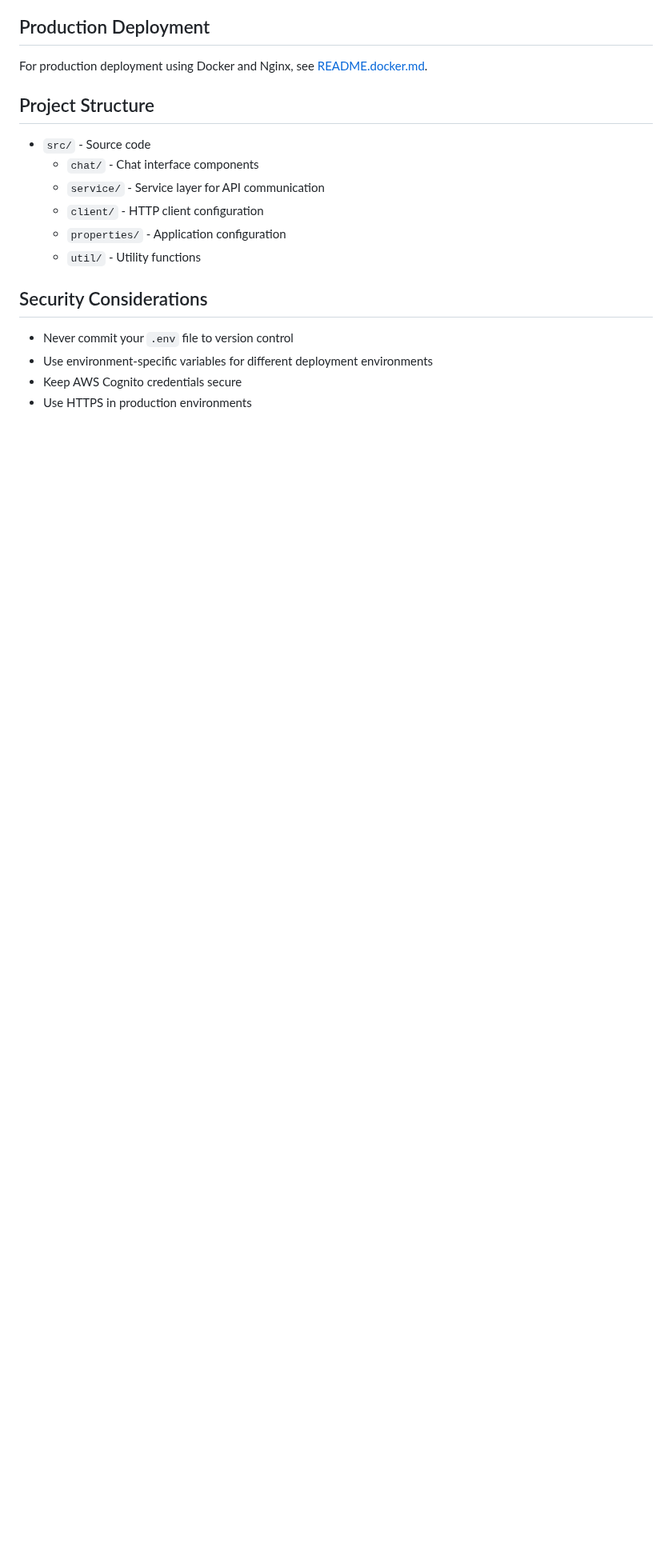
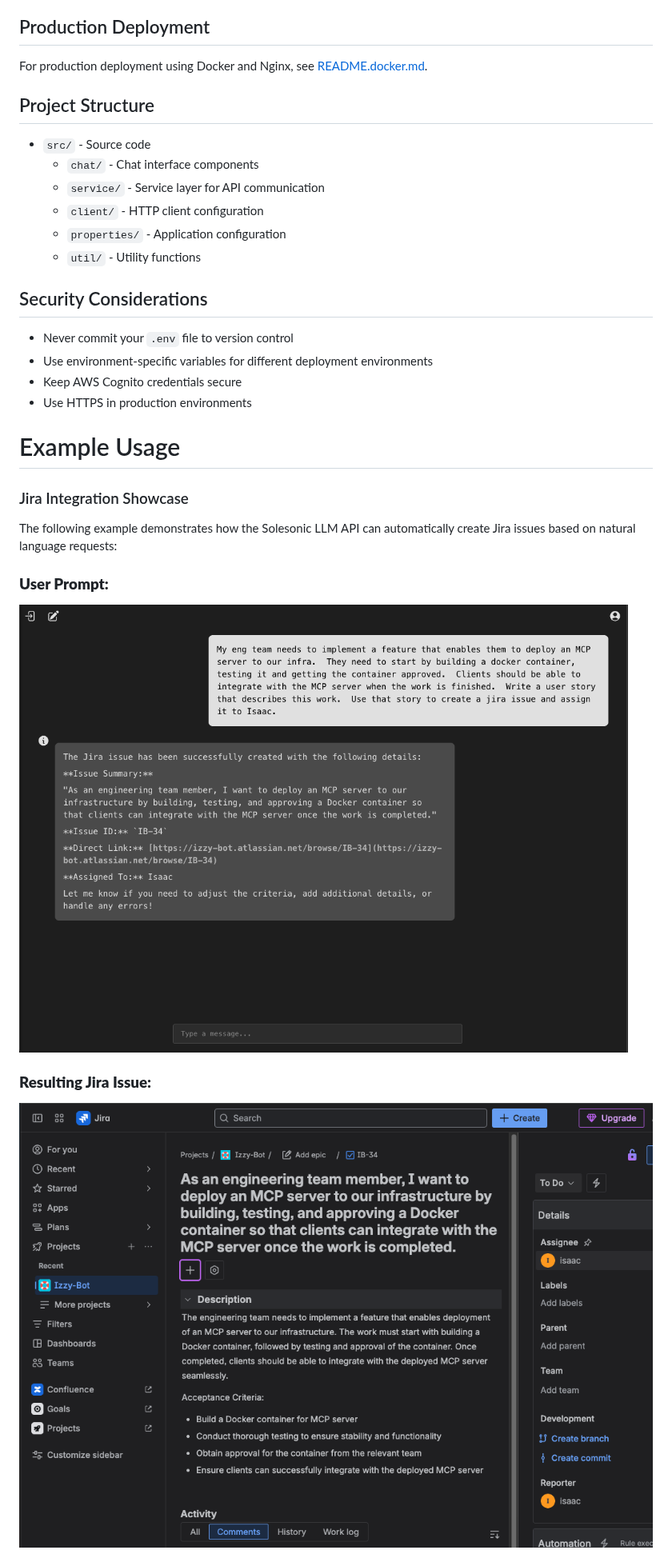
Before and after one commit to isaacpeel/solesonic-llm-ui, a Markdown page: README.md, the part around one of its changes. Shown at 80% size. Rendered like a GitHub page; pictures changed too: screenshot/create_jira_prompt.png (added), screenshot/create_jira_result.png (added); blank space fills up the shorter version.

Commit message:
Add Jira integration usage example and related screenshots to README

```diff
--- a/README.md
+++ b/README.md
@@ -75,3 +75,18 @@ For production deployment using Docker and Nginx, see [README.docker.md](README.
 - Keep AWS Cognito credentials secure
 - Use HTTPS in production environments
 
+
+# Example Usage
+
+### Jira Integration Showcase
+
+The following example demonstrates how the Solesonic LLM API can automatically create Jira issues based on natural language requests:
+
+### **User Prompt:**
+
+![Jira Creation Prompt](screenshot/create_jira_prompt.png)
+
+### **Resulting Jira Issue:**
+
+![Jira Creation Result](screenshot/create_jira_result.png)
+
```
Also changed, not shown: other parts of README.md (+11 -0 lines).
